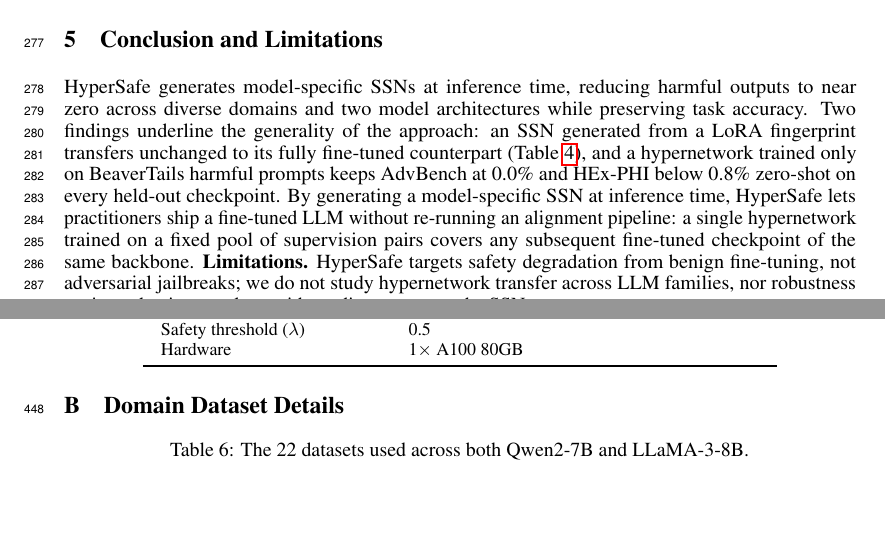
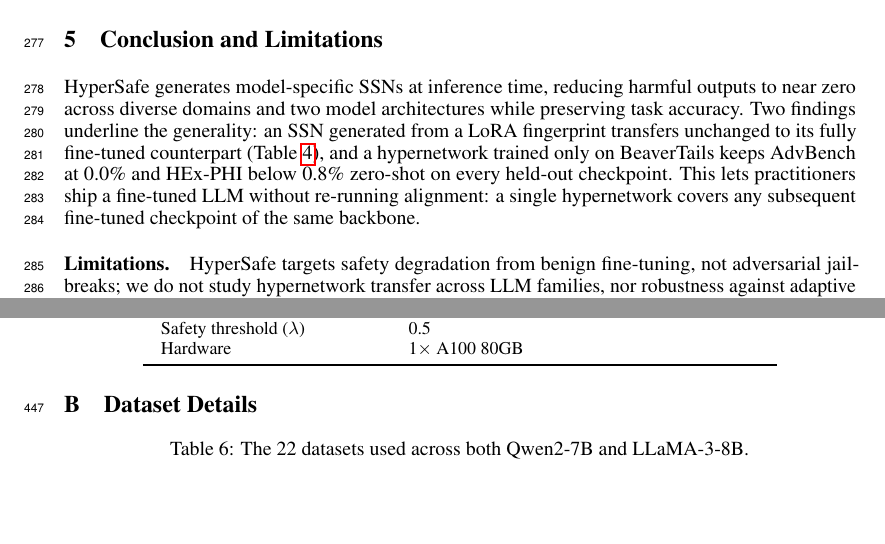
Before and after one commit to nokronim/Remedy-your-damaged-safety-alignment-at-only-inference-cost, a LaTeX paper (neurips_2026.tex, which reads sec/5_conclusions.tex, sec/6_appendix.tex): two parts of pages 9 and 14 of 24, joined at a grey line, cut so that both start at the same text. Compiled offline with pdfLaTeX.

Commit message:
Apply 6 review comments; keep main body at 9 pages with Limitations paragraph break
Fixes:
1. sec/4_experiments.tex Safety Benchmarks: "see section 3.4" ->
   "see Section~\ref{sec:gt}" (capitalize, add tilde).
2. sec/4_experiments.tex Llama Guard paragraph: "(12B)\citep{...}"
   -> "(12B)~\citep{...}"; "(Table\ref{...})" -> "(Table~\ref{...})"
   (missing tildes broke spacing).
3. sec/4_experiments.tex Loss-component ablation: "overblock" ->
   "over-block" for consistency with the L270 / appendix usage.
4. sec/5_conclusions.tex: Limitations promoted to its own
   \paragraph{Limitations.} block with a real paragraph break,
   replacing the inline \textbf{Limitations.} that was glued to
   the previous sentence. Compressed the practical-impact sentence
   in the conclusion paragraph ("By generating a model-specific
   SSN at inference time, ..." -> "This lets practitioners ...";
   dropped redundant phrases) so the new paragraph break still
   leaves the main body inside the 9-page limit.
5. sec/6_appendix.tex section B title: "Domain Dataset Details" ->
   "Dataset Details" (drops the redundant "Domain" word; matches
   the dataset/domain cleanup convention).

Build: 24 pages, main body still exactly 9 pages, References on
page 10.

Co-Authored-By: Claude Opus 4.7 (1M context) <noreply@anthropic.com>

```diff
--- a/sec/5_conclusions.tex
+++ b/sec/5_conclusions.tex
@@ -1,7 +1,10 @@
 \section{Conclusion and Limitations}
 \label{sec:conclusion}
 
-\method{} generates model-specific \ssn{}s at inference time, reducing harmful outputs to near zero across diverse domains and two model architectures while preserving task accuracy. Two findings underline the generality of the approach: an \ssn{} generated from a LoRA fingerprint transfers unchanged to its fully fine-tuned counterpart (Table~\ref{tab:full_ft}), and a hypernetwork trained only on BeaverTails harmful prompts keeps AdvBench at 0.0\% and HEx-PHI below 0.8\% zero-shot on every held-out checkpoint. By generating a model-specific \ssn{} at inference time, \method{} lets practitioners ship a fine-tuned LLM without re-running an alignment pipeline: a single hypernetwork trained on a fixed pool of supervision pairs covers any subsequent fine-tuned checkpoint of the same backbone. \textbf{Limitations.} \method{} targets safety degradation from benign fine-tuning, not adversarial jailbreaks; we do not study hypernetwork transfer across LLM families, nor robustness against adaptive attackers with gradient access to the \ssn{}.
+\method{} generates model-specific \ssn{}s at inference time, reducing harmful outputs to near zero across diverse domains and two model architectures while preserving task accuracy. Two findings underline the generality: an \ssn{} generated from a LoRA fingerprint transfers unchanged to its fully fine-tuned counterpart (Table~\ref{tab:full_ft}), and a hypernetwork trained only on BeaverTails keeps AdvBench at 0.0\% and HEx-PHI below 0.8\% zero-shot on every held-out checkpoint. This lets practitioners ship a fine-tuned LLM without re-running alignment: a single hypernetwork covers any subsequent fine-tuned checkpoint of the same backbone.
+
+\paragraph{Limitations.}
+\method{} targets safety degradation from benign fine-tuning, not adversarial jailbreaks; we do not study hypernetwork transfer across LLM families, nor robustness against adaptive attackers with gradient access to the \ssn{}.
 % In addition, \method{} operates as a routing-based safety mechanism and therefore depends on reliable, prompt-level detection of harmfulness.
 % Limitations: \method{} targets safety degradation introduced by fine-tuning. We leave robustness against adaptive attackers with gradient access to the \ssn{} and cross-architecture generalization of the hypernetwork for future work.
 
--- a/sec/6_appendix.tex
+++ b/sec/6_appendix.tex
@@ -56,7 +56,7 @@
 \end{tabular}
 \end{center}
 
-\section{Domain Dataset Details}
+\section{Dataset Details}
 \label{app:domains}
 
 \begin{center}
```
Also changed, not shown: sec/4_experiments.tex (+3 -3 lines).
